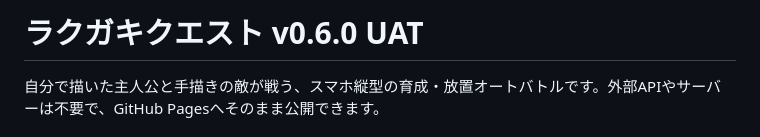
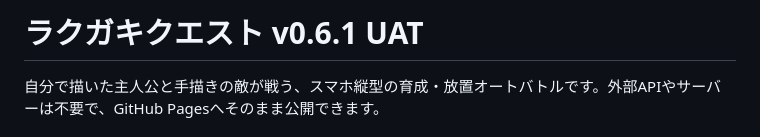
Before and after one commit to sthsz7t74m-glitch/rakugaki-quest, a Markdown page: README.md, the part around the change. GitHub-like rendering.

Commit message:
Bump version to v0.6.1

```diff
--- a/README.md
+++ b/README.md
@@ -1,4 +1,4 @@
-# ラクガキクエスト v0.6.0 UAT
+# ラクガキクエスト v0.6.1 UAT
 
 自分で描いた主人公と手描きの敵が戦う、スマホ縦型の育成・放置オートバトルです。外部APIやサーバーは不要で、GitHub Pagesへそのまま公開できます。
 
```
